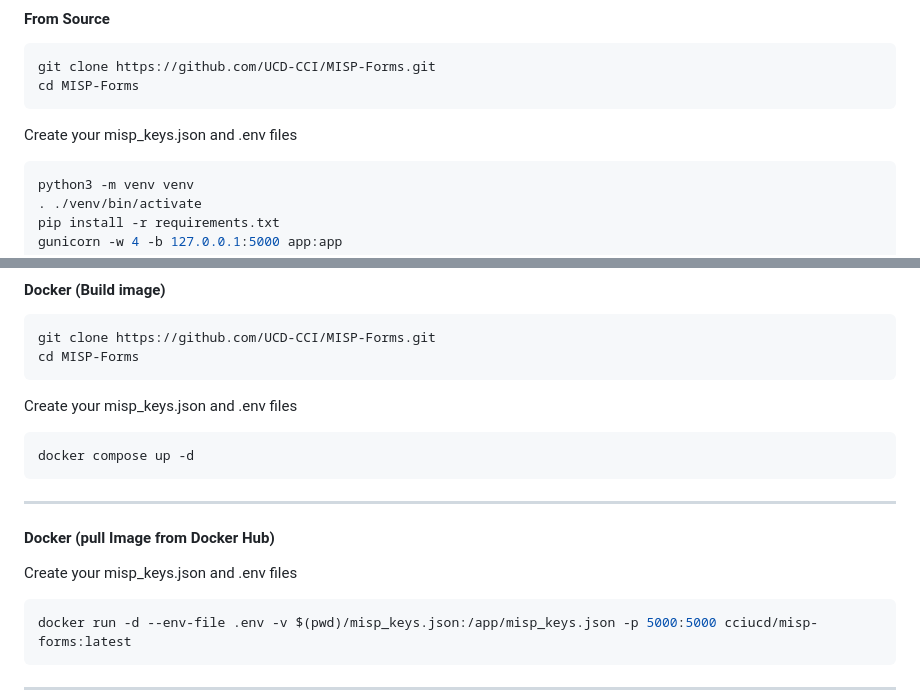
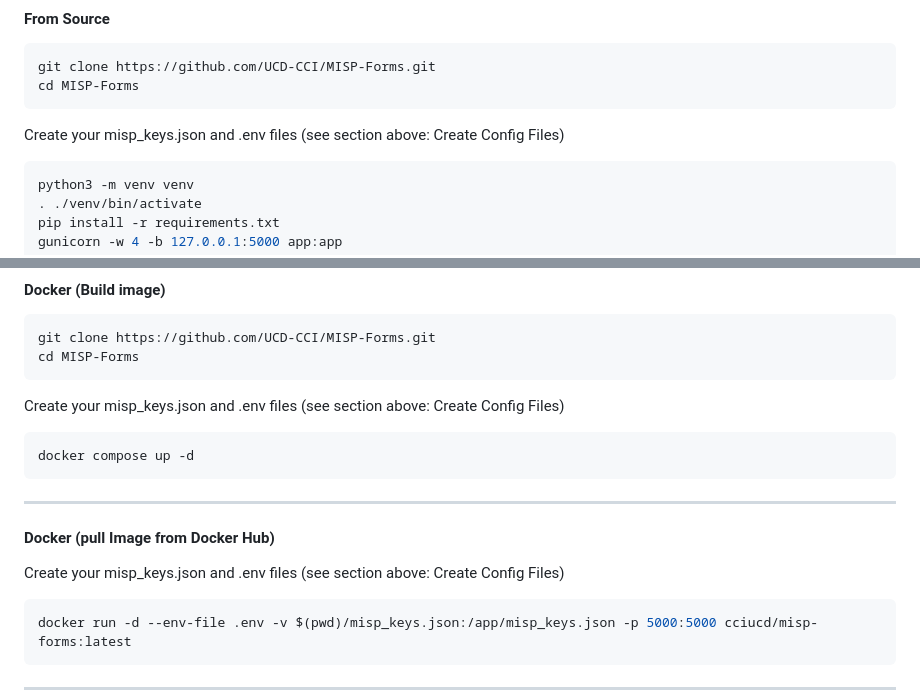
Before and after one commit to UCD-CCI/MISP-Forms, a Markdown page: README.md, 2 parts joined by grey strips. Rendered like a GitHub page.

````diff
--- a/README.md
+++ b/README.md
@@ -103,7 +103,7 @@ git clone https://github.com/UCD-CCI/MISP-Forms.git
 cd MISP-Forms
 ```
 
-Create your misp_keys.json and .env files
+Create your misp_keys.json and .env files (see section above: Create Config Files)
 
 ```bash
 python3 -m venv venv
@@ -134,14 +134,16 @@ python3 app.py
 git clone https://github.com/UCD-CCI/MISP-Forms.git
 cd MISP-Forms
 ```
-Create your misp_keys.json and .env files
+
+Create your misp_keys.json and .env files (see section above: Create Config Files)
 ```bash
 docker compose up -d
 ```
 ---
 #### Docker (pull Image from Docker Hub)
 
-Create your misp_keys.json and .env files
+
+Create your misp_keys.json and .env files (see section above: Create Config Files)
 
 ```bash
 docker run -d --env-file .env -v $(pwd)/misp_keys.json:/app/misp_keys.json -p 5000:5000 cciucd/misp-forms:latest
````
